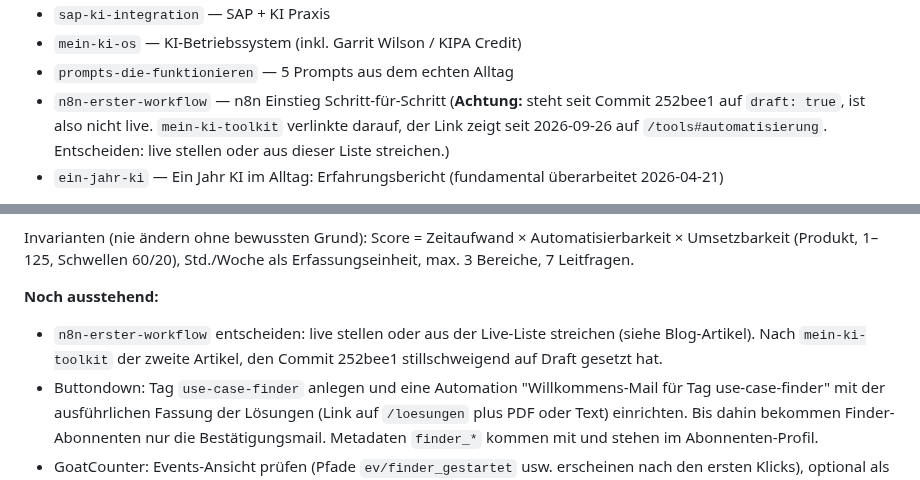
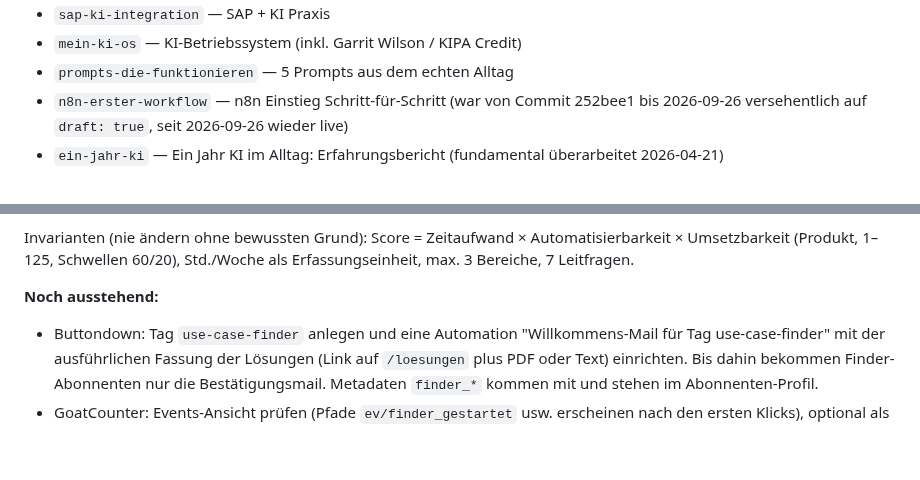
Before and after one commit to mawo86/portfolio, a Markdown page: CLAUDE.md, 2 parts joined by grey strips. Drawn GitHub-style; blank space fills up the shorter version.

Commit message:
Blog: n8n-erster-workflow wieder live stellen
Zweiter Artikel, den Commit 252bee1 (2026-04-06) auf draft: true
gesetzt hatte, obwohl CLAUDE.md ihn als live führte. Jetzt
draft: false. Der Verweis aus mein-ki-toolkit zeigt wieder auf den
Artikel statt auf /tools#automatisierung.

Co-Authored-By: Claude Fable 5.1 <noreply@anthropic.com>
Claude-Session: https://claude.ai/code/session_01KHyAExxWNe7qLBNuXAbU7r

```diff
--- a/CLAUDE.md
+++ b/CLAUDE.md
@@ -243,7 +243,7 @@ Die OG-Schriften liegen seit 2026-09-26 lokal (`src/assets/og-fonts/`), der Buil
 - `sap-ki-integration` — SAP + KI Praxis
 - `mein-ki-os` — KI-Betriebssystem (inkl. Garrit Wilson / KIPA Credit)
 - `prompts-die-funktionieren` — 5 Prompts aus dem echten Alltag
-- `n8n-erster-workflow` — n8n Einstieg Schritt-für-Schritt (**Achtung:** steht seit Commit 252bee1 auf `draft: true`, ist also nicht live. `mein-ki-toolkit` verlinkte darauf, der Link zeigt seit 2026-09-26 auf `/tools#automatisierung`. Entscheiden: live stellen oder aus dieser Liste streichen.)
+- `n8n-erster-workflow` — n8n Einstieg Schritt-für-Schritt (war von Commit 252bee1 bis 2026-09-26 versehentlich auf `draft: true`, seit 2026-09-26 wieder live)
 - `ein-jahr-ki` — Ein Jahr KI im Alltag: Erfahrungsbericht (fundamental überarbeitet 2026-04-21)
 
 **Blog-Drafts (draft: true, KW16–25, 21 Artikel):**
@@ -312,7 +312,6 @@ Neu 2026-09-14, abgeleitet aus Transkript-Analyse (`context/strategy.md`): `eu-a
 Invarianten (nie ändern ohne bewussten Grund): Score = Zeitaufwand × Automatisierbarkeit × Umsetzbarkeit (Produkt, 1–125, Schwellen 60/20), Std./Woche als Erfassungseinheit, max. 3 Bereiche, 7 Leitfragen.
 
 **Noch ausstehend:**
-- `n8n-erster-workflow` entscheiden: live stellen oder aus der Live-Liste streichen (siehe Blog-Artikel). Nach `mein-ki-toolkit` der zweite Artikel, den Commit 252bee1 stillschweigend auf Draft gesetzt hat.
 - Buttondown: Tag `use-case-finder` anlegen und eine Automation "Willkommens-Mail für Tag use-case-finder" mit der ausführlichen Fassung der Lösungen (Link auf `/loesungen` plus PDF oder Text) einrichten. Bis dahin bekommen Finder-Abonnenten nur die Bestätigungsmail. Metadaten `finder_*` kommen mit und stehen im Abonnenten-Profil.
 - GoatCounter: Events-Ansicht prüfen (Pfade `ev/finder_gestartet` usw. erscheinen nach den ersten Klicks), optional als Dashboard-Filter speichern.
 - `paket-tagessatz.jpg` und `kontakt.jpg` generieren, sobald wieder Credits verfügbar sind (Prompts bereits in `reference/higgsfield-briefing.md`)
```
Also changed, not shown: 2 other files.
